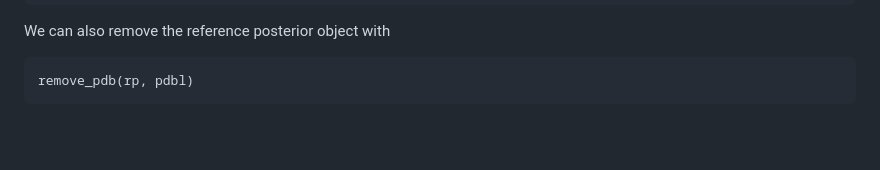
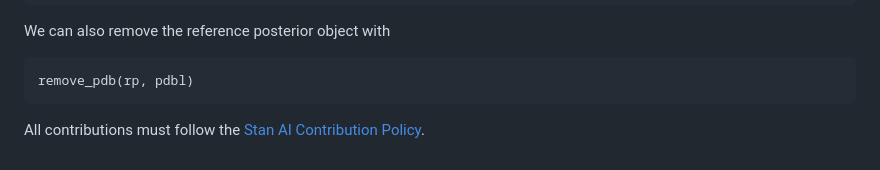
Before and after one commit to stan-dev/posteriordb-r, a Markdown page: doc/CONTRIBUTING.md, the part around the change. Rendered like a GitHub page; blank space fills up the shorter version.

Commit message:
add AI contribution policy to CONTRIBUTING.md

```diff
--- a/doc/CONTRIBUTING.md
+++ b/doc/CONTRIBUTING.md
@@ -189,3 +189,5 @@ We can now write the reference posterior draws to the posteriordb.
 We can also remove the reference posterior object with
 
     remove_pdb(rp, pdbl)
+
+All contributions must follow the [Stan AI Contribution Policy](https://github.com/stan-dev/stan/wiki/AI-Contribution-Policy).
```
